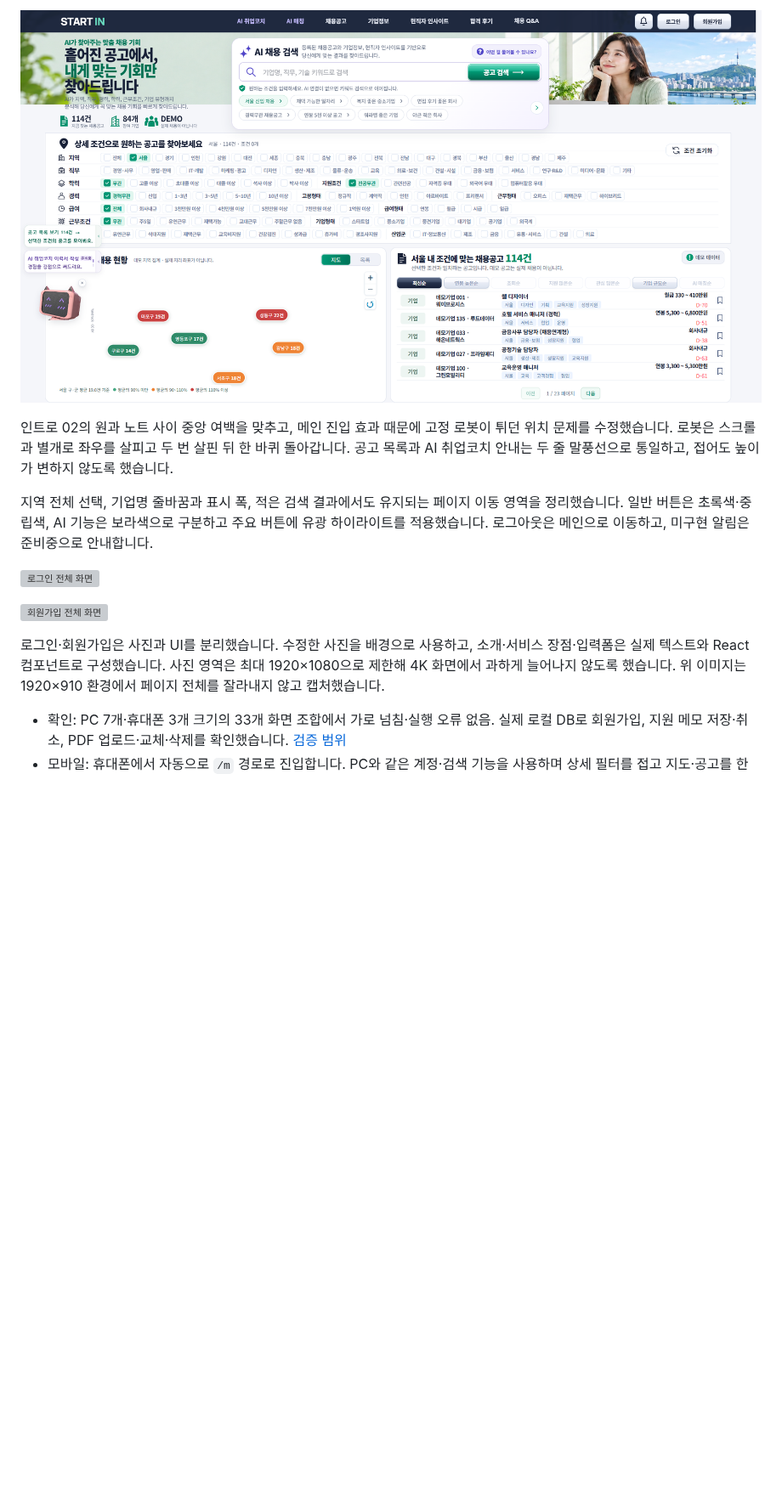
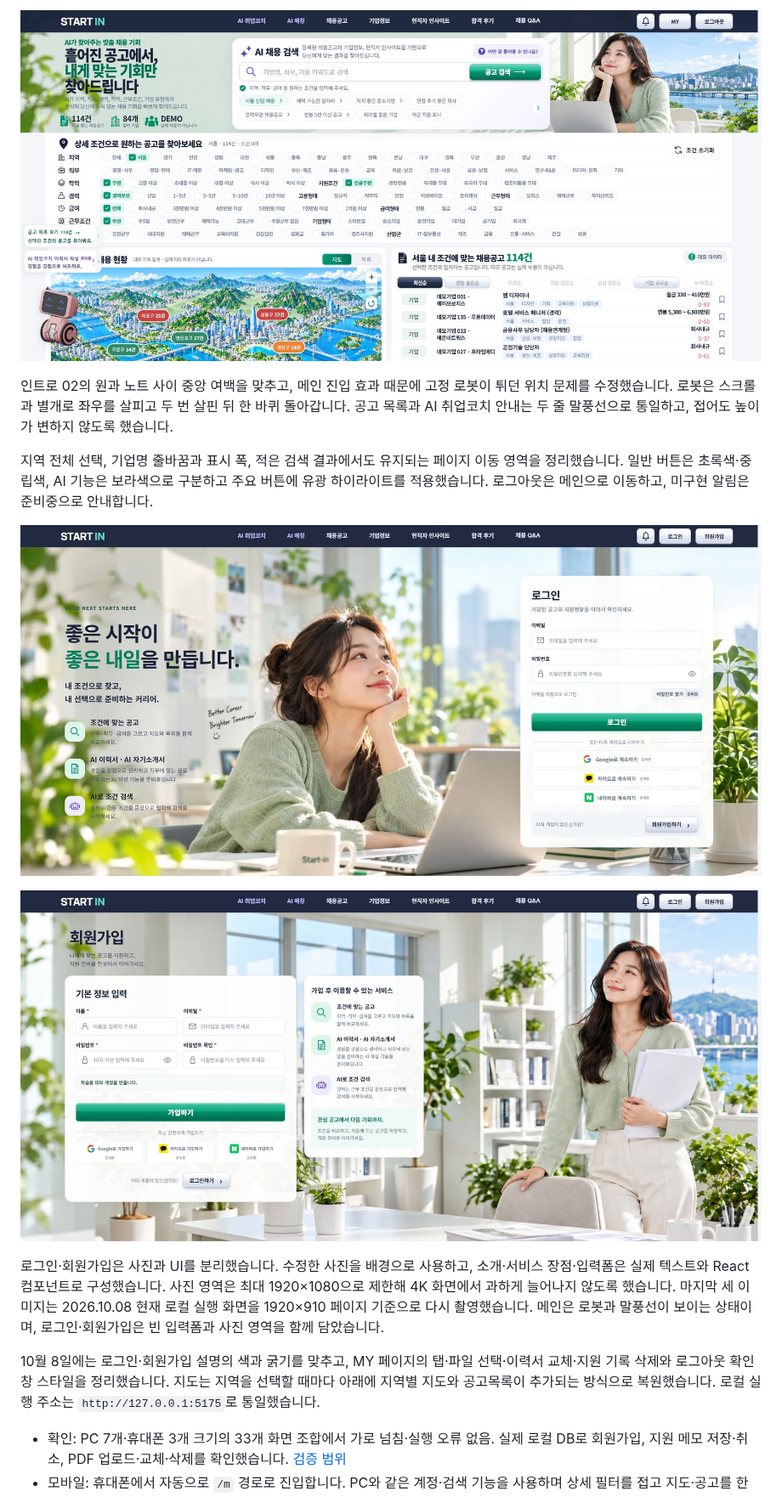
Before and after one commit to HWANG-SEONHO/start-in, a Markdown page: README.md, the part around one of its changes. Shown at 85% size. Rendered like a GitHub page; pictures changed too: assets/images/login-final-20261008.jpg (added), assets/images/main-final-20261008.jpg (added), assets/images/register-final-20261008.jpg (added); blank space fills up the shorter version; grey boxes are pictures that could not be loaded.

Commit message:
Polish auth and MY UI, restore regional maps, refresh README screenshots

```diff
--- a/README.md
+++ b/README.md
@@ -94,15 +94,17 @@ GSAP으로 장면을 연결하고, WebGL·Canvas로 글자의 이동과 회전,
 
-![메인 전체 화면과 AI 로봇](assets/images/main-final-20261007.png)
+![현재 메인 화면과 AI 로봇 — 2026.10.08](assets/images/main-final-20261008.jpg)
 
 인트로 02의 원과 노트 사이 중앙 여백을 맞추고, 메인 진입 효과 때문에 고정 로봇이 튀던 위치 문제를 수정했습니다. 로봇은 스크롤과 별개로 좌우를 살피고 두 번 살핀 뒤 한 바퀴 돌아갑니다. 공고 목록과 AI 취업코치 안내는 두 줄 말풍선으로 통일하고, 접어도 높이가 변하지 않도록 했습니다.
 
 지역 전체 선택, 기업명 줄바꿈과 표시 폭, 적은 검색 결과에서도 유지되는 페이지 이동 영역을 정리했습니다. 일반 버튼은 초록색·중립색, AI 기능은 보라색으로 구분하고 주요 버튼에 유광 하이라이트를 적용했습니다. 로그아웃은 메인으로 이동하고, 미구현 알림은 준비중으로 안내합니다.
 
-![로그인 전체 화면](assets/images/login-final-20261007.png)
+![현재 로그인 전체 화면 — 2026.10.08](assets/images/login-final-20261008.jpg)
 
-![회원가입 전체 화면](assets/images/register-final-20261007.png)
+![현재 회원가입 전체 화면 — 2026.10.08](assets/images/register-final-20261008.jpg)
 
-로그인·회원가입은 사진과 UI를 분리했습니다. 수정한 사진을 배경으로 사용하고, 소개·서비스 장점·입력폼은 실제 텍스트와 React 컴포넌트로 구성했습니다. 사진 영역은 최대 1920×1080으로 제한해 4K 화면에서 과하게 늘어나지 않도록 했습니다. 위 이미지는 1920×910 환경에서 페이지 전체를 잘라내지 않고 캡처했습니다.
+로그인·회원가입은 사진과 UI를 분리했습니다. 수정한 사진을 배경으로 사용하고, 소개·서비스 장점·입력폼은 실제 텍스트와 React 컴포넌트로 구성했습니다. 사진 영역은 최대 1920×1080으로 제한해 4K 화면에서 과하게 늘어나지 않도록 했습니다. 마지막 세 이미지는 2026.10.08 현재 로컬 실행 화면을 1920×910 페이지 기준으로 다시 촬영했습니다. 메인은 로봇과 말풍선이 보이는 상태이며, 로그인·회원가입은 빈 입력폼과 사진 영역을 함께 담았습니다.
+
+10월 8일에는 로그인·회원가입 설명의 색과 굵기를 맞추고, MY 페이지의 탭·파일 선택·이력서 교체·지원 기록 삭제와 로그아웃 확인창 스타일을 정리했습니다. 지도는 지역을 선택할 때마다 아래에 지역별 지도와 공고목록이 추가되는 방식으로 복원했습니다. 로컬 실행 주소는 `http://127.0.0.1:5175`로 통일했습니다.
 
 - 확인: PC 7개·휴대폰 3개 크기의 33개 화면 조합에서 가로 넘침·실행 오류 없음. 실제 로컬 DB로 회원가입, 지원 메모 저장·취소, PDF 업로드·교체·삭제를 확인했습니다. [검증 범위](verification/UI_REVIEW_20261007.md)
 - 모바일: 휴대폰에서 자동으로 `/m` 경로로 진입합니다. PC와 같은 계정·검색 기능을 사용하며 상세 필터를 접고 지도·공고를 한 열로 보여줍니다. `m.` 도메인은 별도 DNS·호스팅 연결이 필요하며 현재 연결하지 않았습니다.
```
Also changed, not shown: other parts of README.md (+2 -2 lines), 15 other files.
